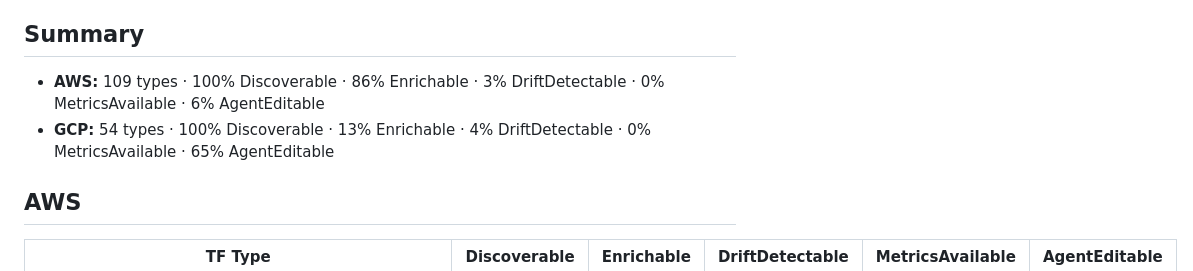
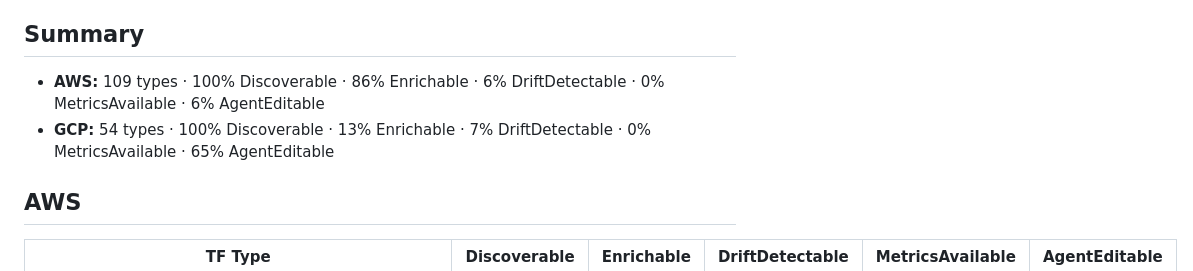
Before and after one commit to luthersystems/insideout-terraform-presets, a Markdown page: SUPPORTED_RESOURCES.md, the part around one of its changes. Rendered like a GitHub page.

```diff
--- a/SUPPORTED_RESOURCES.md
+++ b/SUPPORTED_RESOURCES.md
@@ -22,8 +22,8 @@ and is checked in lockstep with the runtime registries. See the
 
 ## Summary
 
-- **AWS:** 109 types · 100% Discoverable · 86% Enrichable · 3% DriftDetectable · 0% MetricsAvailable · 6% AgentEditable
-- **GCP:** 54 types · 100% Discoverable · 13% Enrichable · 4% DriftDetectable · 0% MetricsAvailable · 65% AgentEditable
+- **AWS:** 109 types · 100% Discoverable · 86% Enrichable · 6% DriftDetectable · 0% MetricsAvailable · 6% AgentEditable
+- **GCP:** 54 types · 100% Discoverable · 13% Enrichable · 7% DriftDetectable · 0% MetricsAvailable · 65% AgentEditable
 
 ## AWS
 
```
Also changed, not shown: other parts of SUPPORTED_RESOURCES.md (+5 -5 lines).
